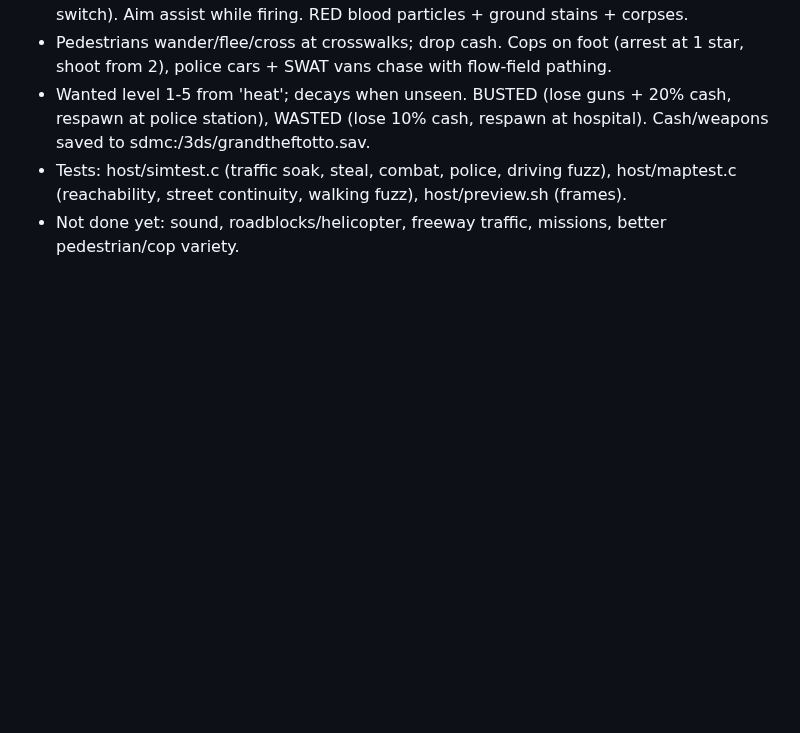
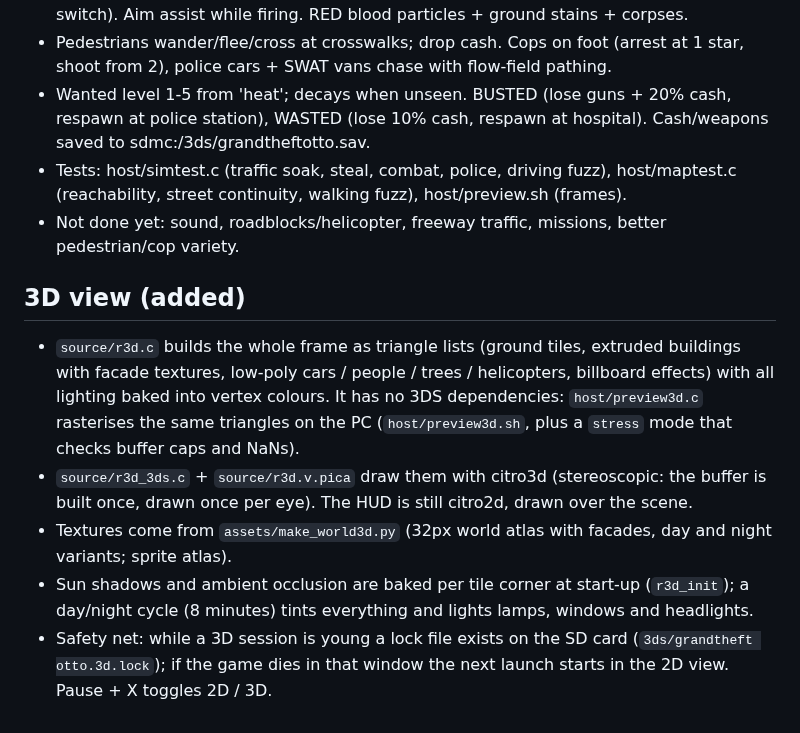
Before and after one commit to ricozama121803/3ds-homebrew, a Markdown page: grand-theft-otto/PLAN.md, the part around the change. Drawn GitHub-style; blank space fills up the shorter version.

```diff
--- a/grand-theft-otto/PLAN.md
+++ b/grand-theft-otto/PLAN.md
@@ -80,3 +80,10 @@ Player is now a human criminal (was Tuffy), blood is red (was orange), city is L
 - Wanted level 1-5 from 'heat'; decays when unseen. BUSTED (lose guns + 20% cash, respawn at police station), WASTED (lose 10% cash, respawn at hospital). Cash/weapons saved to sdmc:/3ds/grandtheftotto.sav.
 - Tests: host/simtest.c (traffic soak, steal, combat, police, driving fuzz), host/maptest.c (reachability, street continuity, walking fuzz), host/preview.sh (frames).
 - Not done yet: sound, roadblocks/helicopter, freeway traffic, missions, better pedestrian/cop variety.
+
+## 3D view (added)
+- `source/r3d.c` builds the whole frame as triangle lists (ground tiles, extruded buildings with facade textures, low-poly cars / people / trees / helicopters, billboard effects) with all lighting baked into vertex colours. It has no 3DS dependencies: `host/preview3d.c` rasterises the same triangles on the PC (`host/preview3d.sh`, plus a `stress` mode that checks buffer caps and NaNs).
+- `source/r3d_3ds.c` + `source/r3d.v.pica` draw them with citro3d (stereoscopic: the buffer is built once, drawn once per eye). The HUD is still citro2d, drawn over the scene.
+- Textures come from `assets/make_world3d.py` (32px world atlas with facades, day and night variants; sprite atlas).
+- Sun shadows and ambient occlusion are baked per tile corner at start-up (`r3d_init`); a day/night cycle (8 minutes) tints everything and lights lamps, windows and headlights.
+- Safety net: while a 3D session is young a lock file exists on the SD card (`3ds/grandtheft otto.3d.lock`); if the game dies in that window the next launch starts in the 2D view. Pause + X toggles 2D / 3D.
```
Also changed, not shown: README.md (+1 -1 lines), grand-theft-otto/assets/gfx3d/sprites.png (added), grand-theft-otto/assets/gfx3d/world.png (added), 16 other files.
